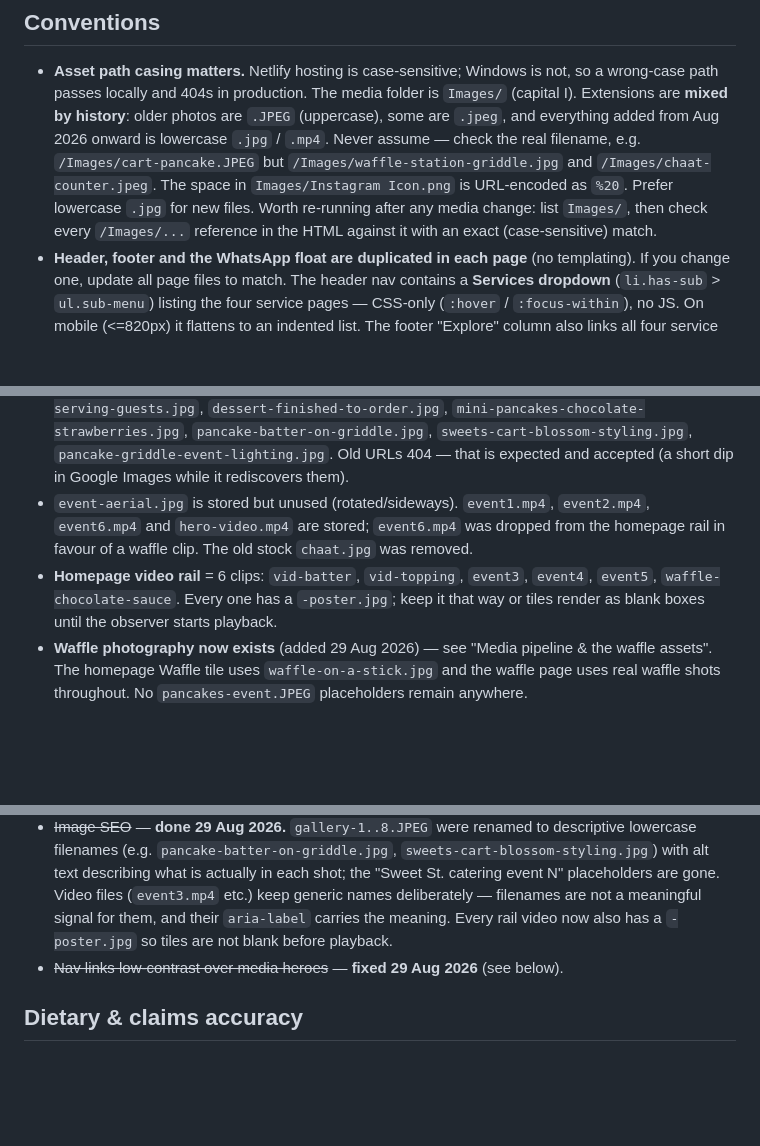
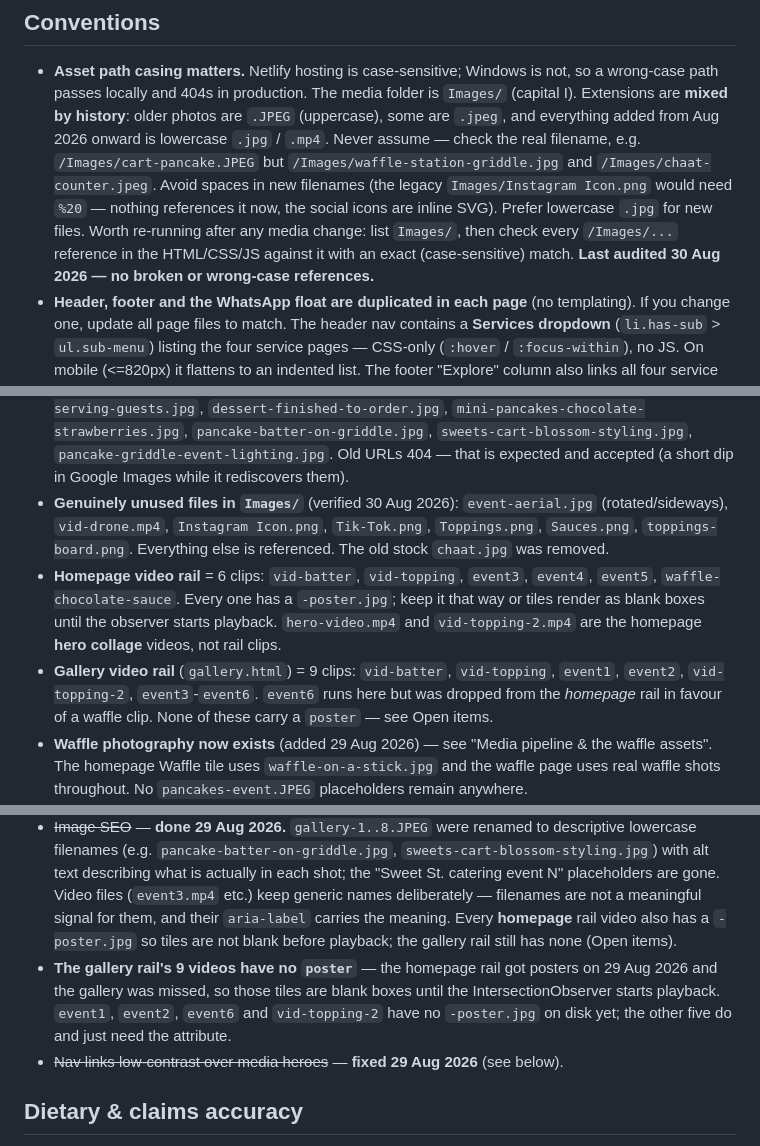
Before and after one commit to jaydenmistry713-jpg/sweetst, a Markdown page: CLAUDE.md, 3 parts joined by grey strips. GitHub-like rendering; blank space fills up the shorter version.

Commit message:
Correct stale media claims in CLAUDE.md
Audited every /Images/ reference in the HTML/CSS/JS against the folder:
no broken or wrong-case paths, but the doc's "stored but unused" list was
wrong. hero-video.mp4 and vid-topping-2.mp4 are the homepage hero collage,
and event1/event2/event6 run in the gallery rail — the actually-unused
files are event-aerial.jpg, vid-drone.mp4 and the four legacy PNGs.

Also scopes the "every rail video has a poster" claim to the homepage:
the gallery rail's nine videos have none, which is now an open item.

Co-Authored-By: Claude Opus 5 <noreply@anthropic.com>
Claude-Session: https://claude.ai/code/session_01W5seUAaSwDVGvwBtBa6zU3

```diff
--- a/CLAUDE.md
+++ b/CLAUDE.md
@@ -84,10 +84,12 @@ Deployed on **Netlify** at `https://sweetst.co.uk`.
   (capital I). Extensions are **mixed by history**: older photos are `.JPEG` (uppercase),
   some are `.jpeg`, and everything added from Aug 2026 onward is lowercase `.jpg` / `.mp4`.
   Never assume — check the real filename, e.g. `/Images/cart-pancake.JPEG` but
-  `/Images/waffle-station-griddle.jpg` and `/Images/chaat-counter.jpeg`. The space in
-  `Images/Instagram Icon.png` is URL-encoded as `%20`. Prefer lowercase `.jpg` for new files.
+  `/Images/waffle-station-griddle.jpg` and `/Images/chaat-counter.jpeg`. Avoid spaces in new
+  filenames (the legacy `Images/Instagram Icon.png` would need `%20` — nothing references it
+  now, the social icons are inline SVG). Prefer lowercase `.jpg` for new files.
   Worth re-running after any media change: list `Images/`, then check every `/Images/...`
-  reference in the HTML against it with an exact (case-sensitive) match.
+  reference in the HTML/CSS/JS against it with an exact (case-sensitive) match.
+  **Last audited 30 Aug 2026 — no broken or wrong-case references.**
 - **Header, footer and the WhatsApp float are duplicated in each page** (no templating).
   If you change one, update all page files to match. The header nav contains a **Services
   dropdown** (`li.has-sub` > `ul.sub-menu`) listing the four service pages — CSS-only
@@ -378,12 +380,18 @@ exercise the quote system. Local Blobs are a separate sandbox from production.
   `mini-pancakes-chocolate-strawberries.jpg`, `pancake-batter-on-griddle.jpg`,
   `sweets-cart-blossom-styling.jpg`, `pancake-griddle-event-lighting.jpg`. Old URLs 404 —
   that is expected and accepted (a short dip in Google Images while it rediscovers them).
-- `event-aerial.jpg` is stored but unused (rotated/sideways). `event1.mp4`, `event2.mp4`,
-  `event6.mp4` and `hero-video.mp4` are stored; `event6.mp4` was dropped from the homepage
-  rail in favour of a waffle clip. The old stock `chaat.jpg` was removed.
+- **Genuinely unused files in `Images/`** (verified 30 Aug 2026): `event-aerial.jpg`
+  (rotated/sideways), `vid-drone.mp4`, `Instagram Icon.png`, `Tik-Tok.png`, `Toppings.png`,
+  `Sauces.png`, `toppings-board.png`. Everything else is referenced. The old stock
+  `chaat.jpg` was removed.
 - **Homepage video rail** = 6 clips: `vid-batter`, `vid-topping`, `event3`, `event4`,
   `event5`, `waffle-chocolate-sauce`. Every one has a `-poster.jpg`; keep it that way or
-  tiles render as blank boxes until the observer starts playback.
+  tiles render as blank boxes until the observer starts playback. `hero-video.mp4` and
+  `vid-topping-2.mp4` are the homepage **hero collage** videos, not rail clips.
+- **Gallery video rail** (`gallery.html`) = 9 clips: `vid-batter`, `vid-topping`, `event1`,
+  `event2`, `vid-topping-2`, `event3`-`event6`. `event6` runs here but was dropped from the
+  *homepage* rail in favour of a waffle clip. None of these carry a `poster` — see Open
+  items.
 - **Waffle photography now exists** (added 29 Aug 2026) — see "Media pipeline & the waffle
   assets". The homepage Waffle tile uses `waffle-on-a-stick.jpg` and the waffle page uses
   real waffle shots throughout. No `pancakes-event.JPEG` placeholders remain anywhere.
@@ -489,7 +497,12 @@ sitemap reference (it only disallows `/admin.html`, `/quote.html`, `/quote/`), a
   with alt text describing what is actually in each shot; the "Sweet St. catering event N"
   placeholders are gone. Video files (`event3.mp4` etc.) keep generic names deliberately —
   filenames are not a meaningful signal for them, and their `aria-label` carries the meaning.
-  Every rail video now also has a `-poster.jpg` so tiles are not blank before playback.
+  Every **homepage** rail video also has a `-poster.jpg` so tiles are not blank before
+  playback; the gallery rail still has none (Open items).
+- **The gallery rail's 9 videos have no `poster`** — the homepage rail got posters on
+  29 Aug 2026 and the gallery was missed, so those tiles are blank boxes until the
+  IntersectionObserver starts playback. `event1`, `event2`, `event6` and `vid-topping-2`
+  have no `-poster.jpg` on disk yet; the other five do and just need the attribute.
 - ~~Nav links low-contrast over media heroes~~ — **fixed 29 Aug 2026** (see below).
 
 ## Dietary & claims accuracy
```
Also changed, not shown: other parts of CLAUDE.md (+1 -1 lines).
